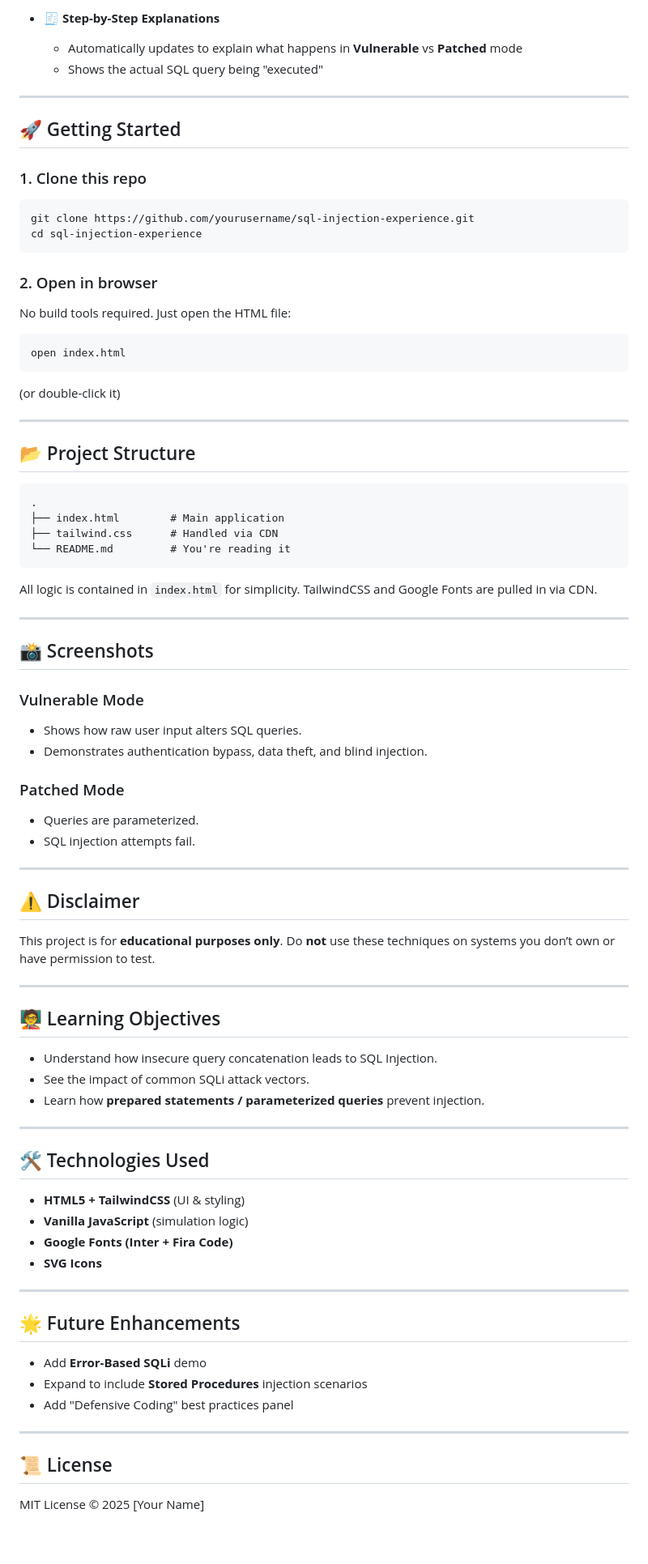
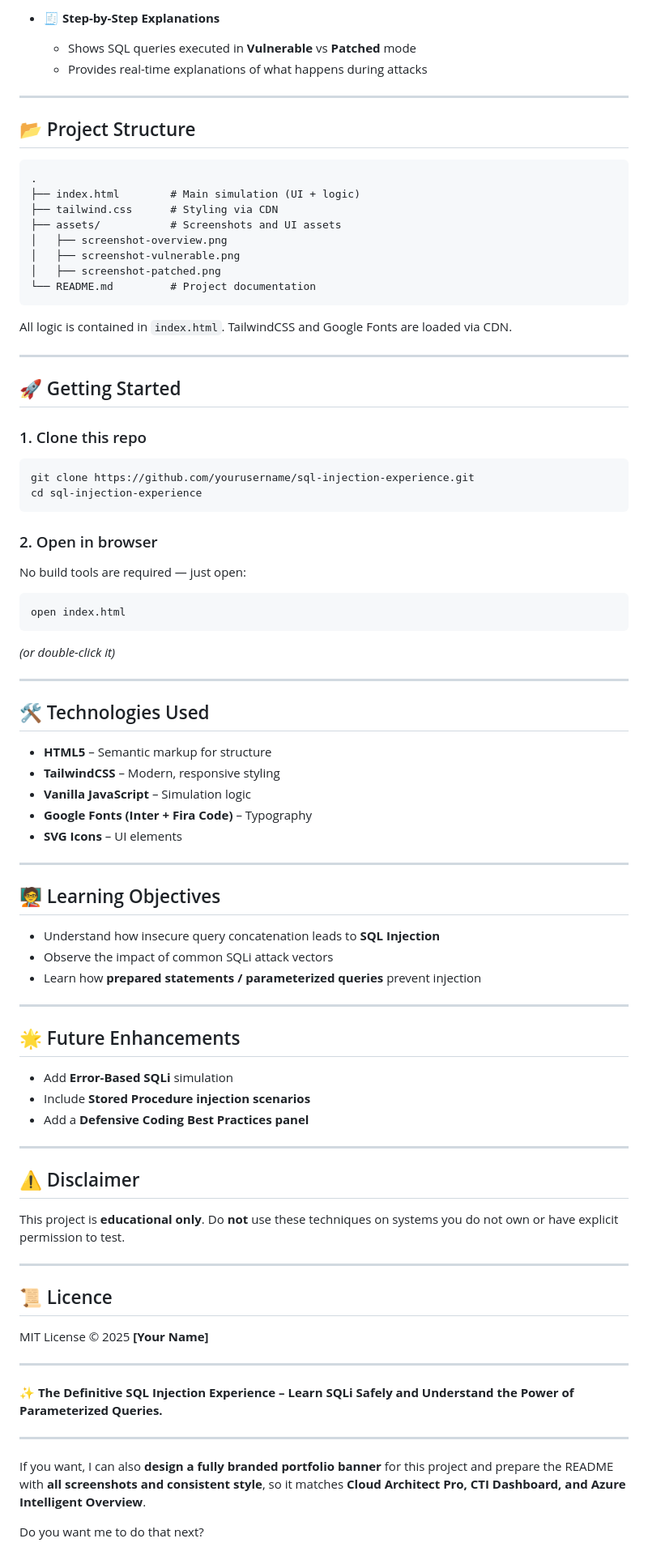
Before and after one commit to Sanilpanchal23/Interactive-SQL-Platform, a Markdown page: README.md, the part around the change printed below. Shown: that part at 81% size. Rendered like a GitHub page.

````diff
--- a/README.md
+++ b/README.md
@@ -37,8 +83,25 @@ This project is a **learning tool** – it provides a safe, isolated environment
 
-* 🧾 **Step-by-Step Explanations**
+* **🧾 Step-by-Step Explanations**
 
-  * Automatically updates to explain what happens in **Vulnerable** vs **Patched** mode
-  * Shows the actual SQL query being "executed"
+  * Shows SQL queries executed in **Vulnerable** vs **Patched** mode
+  * Provides real-time explanations of what happens during attacks
+
+---
+
+## 📂 Project Structure
+
+```text
+.
+├── index.html        # Main simulation (UI + logic)
+├── tailwind.css      # Styling via CDN
+├── assets/           # Screenshots and UI assets
+│   ├── screenshot-overview.png
+│   ├── screenshot-vulnerable.png
+│   ├── screenshot-patched.png
+└── README.md         # Project documentation
+```
+
+All logic is contained in `index.html`. TailwindCSS and Google Fonts are loaded via CDN.
 
 ---
 
@@ -53,75 +116,59 @@ cd sql-injection-experience
 
 ### 2. Open in browser
 
-No build tools required. Just open the HTML file:
+No build tools are required — just open:
 
 ```bash
 open index.html
 ```
 
-(or double-click it)
+*(or double-click it)*
 
 ---
 
-## 📂 Project Structure
+## 🛠️ Technologies Used
 
-```
-.
-├── index.html        # Main application
-├── tailwind.css      # Handled via CDN
-└── README.md         # You're reading it
-```
-
-All logic is contained in `index.html` for simplicity. TailwindCSS and Google Fonts are pulled in via CDN.
+* **HTML5** – Semantic markup for structure
+* **TailwindCSS** – Modern, responsive styling
+* **Vanilla JavaScript** – Simulation logic
+* **Google Fonts (Inter + Fira Code)** – Typography
+* **SVG Icons** – UI elements
 
 ---
 
-## 📸 Screenshots
+## 🧑‍🏫 Learning Objectives
 
-### Vulnerable Mode
+* Understand how insecure query concatenation leads to **SQL Injection**
+* Observe the impact of common SQLi attack vectors
+* Learn how **prepared statements / parameterized queries** prevent injection
 
-* Shows how raw user input alters SQL queries.
-* Demonstrates authentication bypass, data theft, and blind injection.
+---
 
-### Patched Mode
+## 🌟 Future Enhancements
 
-* Queries are parameterized.
-* SQL injection attempts fail.
+* Add **Error-Based SQLi** simulation
+* Include **Stored Procedure injection scenarios**
+* Add a **Defensive Coding Best Practices panel**
 
 ---
 
 ## ⚠️ Disclaimer
 
-This project is for **educational purposes only**.
-Do **not** use these techniques on systems you don’t own or have permission to test.
+This project is **educational only**.
+Do **not** use these techniques on systems you do not own or have explicit permission to test.
 
 ---
 
-## 🧑‍🏫 Learning Objectives
+## 📜 Licence
 
-* Understand how insecure query concatenation leads to SQL Injection.
-* See the impact of common SQLi attack vectors.
-* Learn how **prepared statements / parameterized queries** prevent injection.
+MIT License © 2025 **\[Your Name]**
 
 ---
 
-## 🛠️ Technologies Used
-
-* **HTML5 + TailwindCSS** (UI & styling)
-* **Vanilla JavaScript** (simulation logic)
-* **Google Fonts (Inter + Fira Code)**
-* **SVG Icons**
+✨ **The Definitive SQL Injection Experience – Learn SQLi Safely and Understand the Power of Parameterized Queries.**
 
 ---
 
-## 🌟 Future Enhancements
+If you want, I can also **design a fully branded portfolio banner** for this project and prepare the README with **all screenshots and consistent style**, so it matches **Cloud Architect Pro, CTI Dashboard, and Azure Intelligent Overview**.
 
-* Add **Error-Based SQLi** demo
-* Expand to include **Stored Procedures** injection scenarios
-* Add "Defensive Coding" best practices panel
-
----
-
-## 📜 License
-
-MIT License © 2025 \[Your Name]
+Do you want me to do that next?
````
Also changed, not shown: other parts of README.md (+61 -15 lines), assets/screenshot-overview.png (added), assets/screenshot-patched.png (added), assets/screenshot-vulnerable.png (added).
